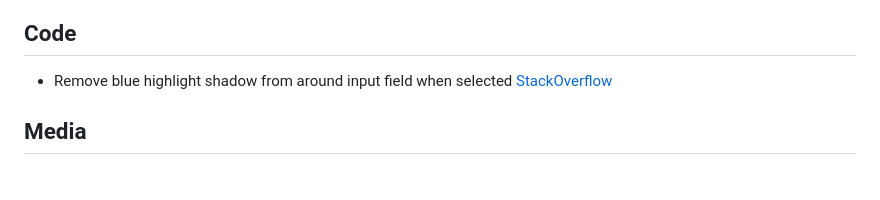
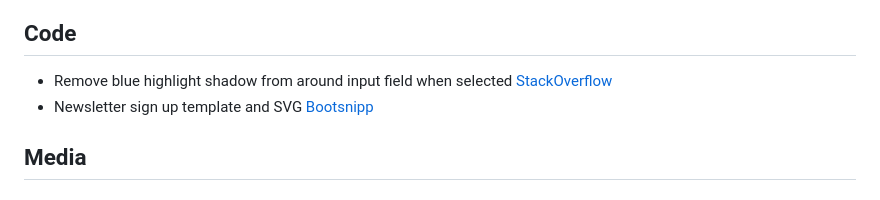
Before and after one commit to amylour/everneed, a Markdown page: README.md, the part around the change. GitHub-like rendering.

Commit message:
update: credit section

```diff
--- a/README.md
+++ b/README.md
@@ -160,6 +160,7 @@ View live site: [everneed]()
 ## Code
 
 - Remove blue highlight shadow from around input field when selected [StackOverflow](https://tinyurl.com/yk2uaf8c)
+- Newsletter sign up template and SVG [Bootsnipp](https://bootsnipp.com/snippets/6XVAB)
 
 ## Media
 
```
